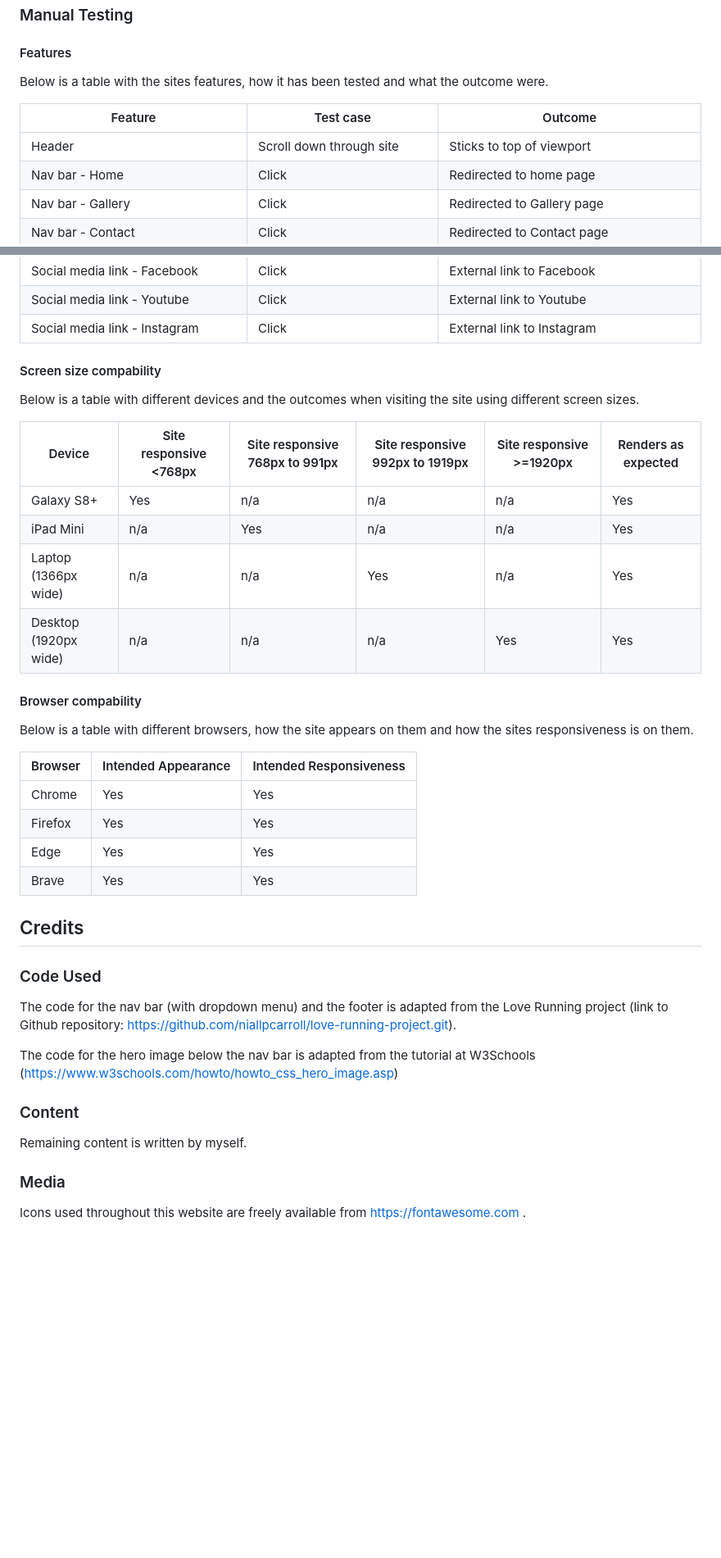
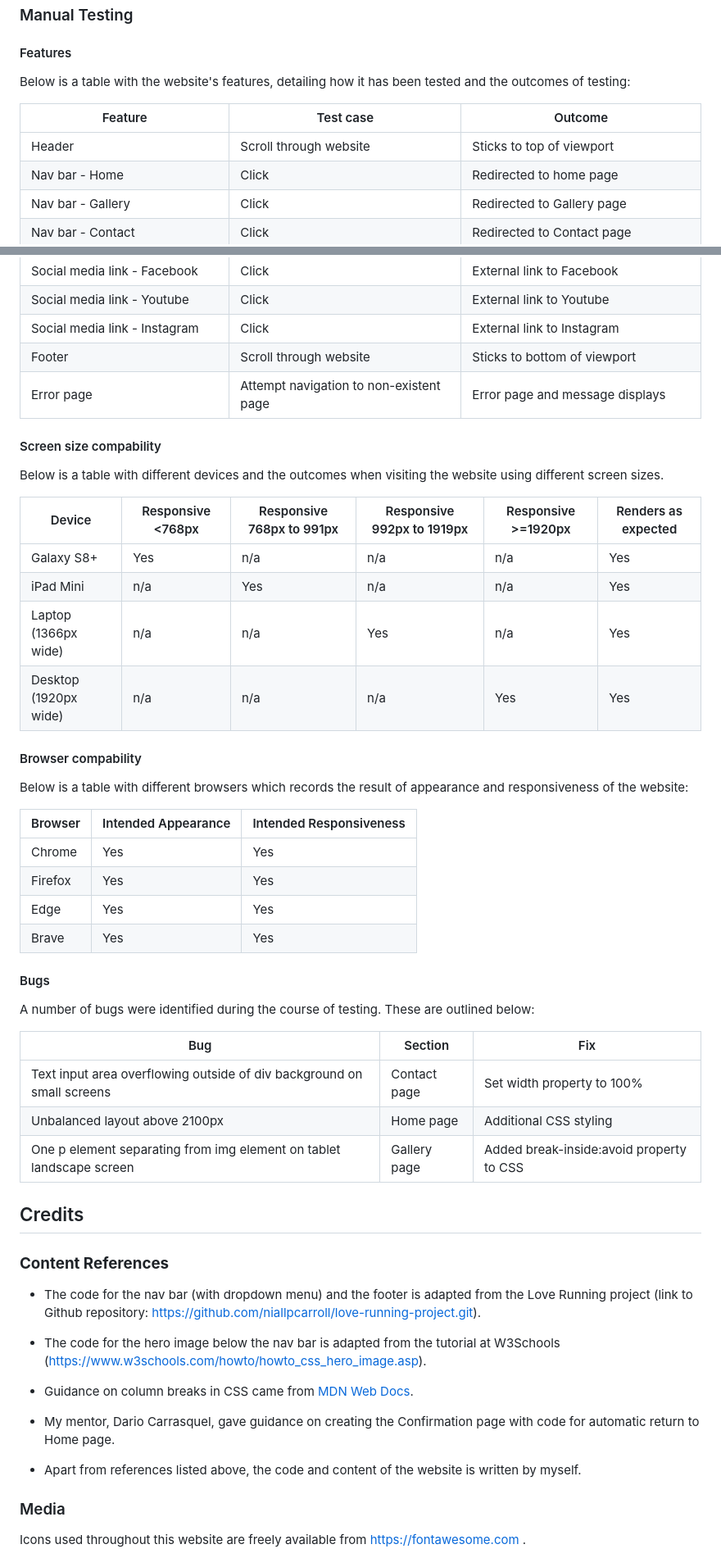
Before and after one commit to niallpcarroll/walking-galway-history, a Markdown page: README.md, 2 parts joined by grey strips. Shown at 82% size. Drawn GitHub-style; blank space fills up the shorter version.

Commit message:
Add bugs section in README.md. Reformat manual testing tables and add content references

```diff
--- a/README.md
+++ b/README.md
@@ -347,11 +347,11 @@ An error appeared after the first test, indicating that a label element was miss
 
 ### Manual Testing
 #### Features
-Below is a table with the sites features, how it has been tested and what the outcome were.
+Below is a table with the website's features, detailing how it has been tested and the outcomes of testing:
 
 |Feature|Test case|Outcome|
 |---|---|---|
-|Header |Scroll down through site |Sticks to top of viewport |
+|Header |Scroll through website |Sticks to top of viewport |
 |Nav bar - Home |Click |Redirected to home page |
 |Nav bar - Gallery |Click |Redirected to Gallery page |
 |Nav bar - Contact |Click |Redirected to Contact page |
@@ -366,11 +366,13 @@ Below is a table with the sites features, how it has been tested and what the ou
 |Social media link - Facebook |Click |External link to Facebook |
 |Social media link - Youtube |Click |External link to Youtube |
 |Social media link - Instagram |Click |External link to Instagram |
+|Footer |Scroll through website |Sticks to bottom of viewport |
+|Error page |Attempt navigation to non-existent page |Error page and message displays |
 
 #### Screen size compability
-Below is a table with different devices and the outcomes when visiting the site using different screen sizes.
+Below is a table with different devices and the outcomes when visiting the website using different screen sizes.
 
-|Device|Site responsive <768px|Site responsive 768px to 991px|Site responsive 992px to 1919px| Site responsive >=1920px| Renders as expected |
+|Device|Responsive <768px|Responsive 768px to 991px|Responsive 992px to 1919px|Responsive >=1920px| Renders as expected |
 |---|---|---|---|---|---|
 |Galaxy S8+ |Yes |n/a |n/a |n/a |Yes |
 |iPad Mini |n/a|Yes |n/a |n/a |Yes |
@@ -378,7 +380,7 @@ Below is a table with different devices and the outcomes when visiting the site
 |Desktop (1920px wide) |n/a |n/a |n/a |Yes |Yes |
 
 #### Browser compability
-Below is a table with different browsers, how the site appears on them and how the sites responsiveness is on them.
+Below is a table with different browsers which records the result of appearance and responsiveness of the website:
 
 |Browser|Intended Appearance|Intended Responsiveness|
 |---|---|---|
@@ -387,17 +389,27 @@ Below is a table with different browsers, how the site appears on them and how t
 |Edge |Yes |Yes |
 |Brave |Yes |Yes |
 
+#### Bugs
+A number of bugs were identified during the course of testing. These are outlined below:
+
+| Bug | Section | Fix |
+|---|---|---|
+| Text input area overflowing outside of div background on small screens | Contact page | Set width property to 100% |
+| Unbalanced layout above 2100px | Home page | Additional CSS styling |
+| One p element separating from img element on tablet landscape screen | Gallery page | Added break-inside:avoid property to CSS |
+
 ## Credits
 
-### Code Used
-The code for the nav bar (with dropdown menu) and the footer is adapted from the Love Running project (link to Github repository: https://github.com/niallpcarroll/love-running-project.git).
+### **Content References**
++ The code for the nav bar (with dropdown menu) and the footer is adapted from the Love Running project (link to Github repository: https://github.com/niallpcarroll/love-running-project.git).
 
-The code for the hero image below the nav bar is adapted from the tutorial at W3Schools (https://www.w3schools.com/howto/howto_css_hero_image.asp)
++ The code for the hero image below the nav bar is adapted from the tutorial at W3Schools (https://www.w3schools.com/howto/howto_css_hero_image.asp).
 
++ Guidance on column breaks in CSS came from [MDN Web Docs](https://developer.mozilla.org/en-US/docs/Web/CSS/break-inside).
 
++ My mentor, Dario Carrasquel, gave guidance on creating the Confirmation page with code for automatic return to Home page.
 
-### Content
-Remaining content is written by myself.
++ Apart from references listed above, the code and content of the website is written by myself.
 
 ### Media
 Icons used throughout this website are freely available from https://fontawesome.com .
```
